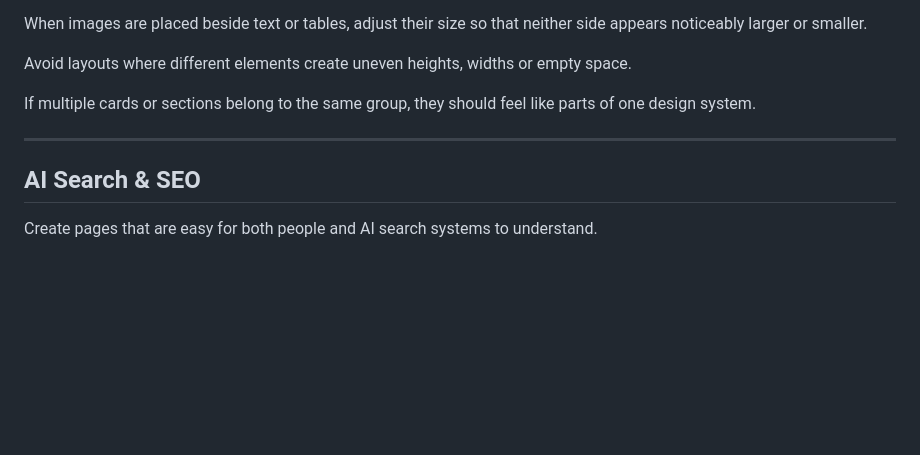
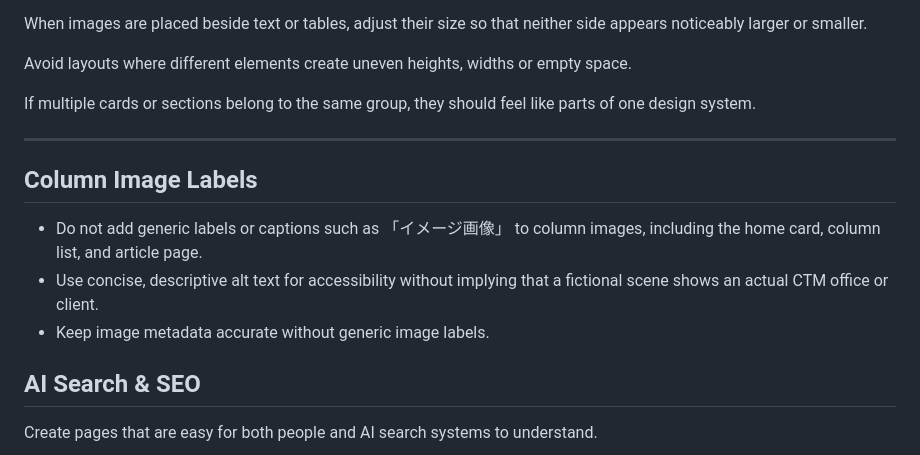
Before and after one commit to ctm-matsuzaki/ctm-matsuzaki.github.io, a Markdown page: AGENTS.md, the part around the change. GitHub-like rendering; blank space fills up the shorter version.

Commit message:
Document column image label preference

```diff
--- a/AGENTS.md
+++ b/AGENTS.md
@@ -79,6 +79,12 @@ If multiple cards or sections belong to the same group, they should feel like pa
 
 ---
 
+## Column Image Labels
+
+- Do not add generic labels or captions such as 「イメージ画像」 to column images, including the home card, column list, and article page.
+- Use concise, descriptive alt text for accessibility without implying that a fictional scene shows an actual CTM office or client.
+- Keep image metadata accurate without generic image labels.
+
 ## AI Search & SEO
 
 Create pages that are easy for both people and AI search systems to understand.
```
